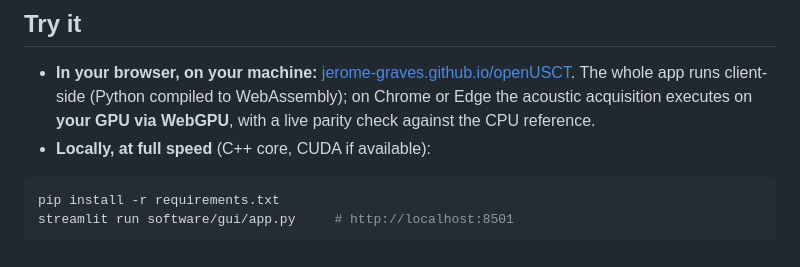
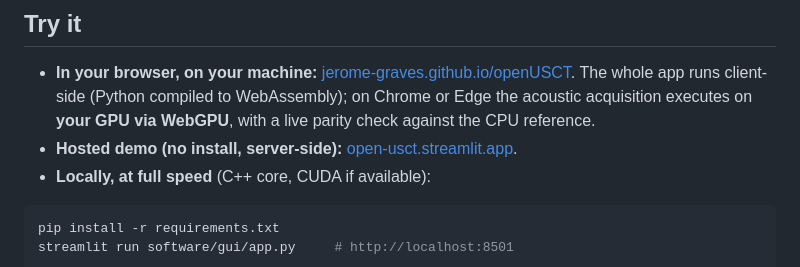
Before and after one commit to Jerome-Graves/openUSCT, a Markdown page: README.md, the part around the change. Drawn GitHub-style.

Commit message:
README: add hosted Streamlit demo link

````diff
--- a/README.md
+++ b/README.md
@@ -27,6 +27,8 @@ are designed as one system:
   The whole app runs client-side (Python compiled to WebAssembly); on Chrome
   or Edge the acoustic acquisition executes on **your GPU via WebGPU**, with a
   live parity check against the CPU reference.
+* **Hosted demo (no install, server-side):**
+  [open-usct.streamlit.app](https://open-usct.streamlit.app/).
 * **Locally, at full speed** (C++ core, CUDA if available):
 
 ```bash
````
